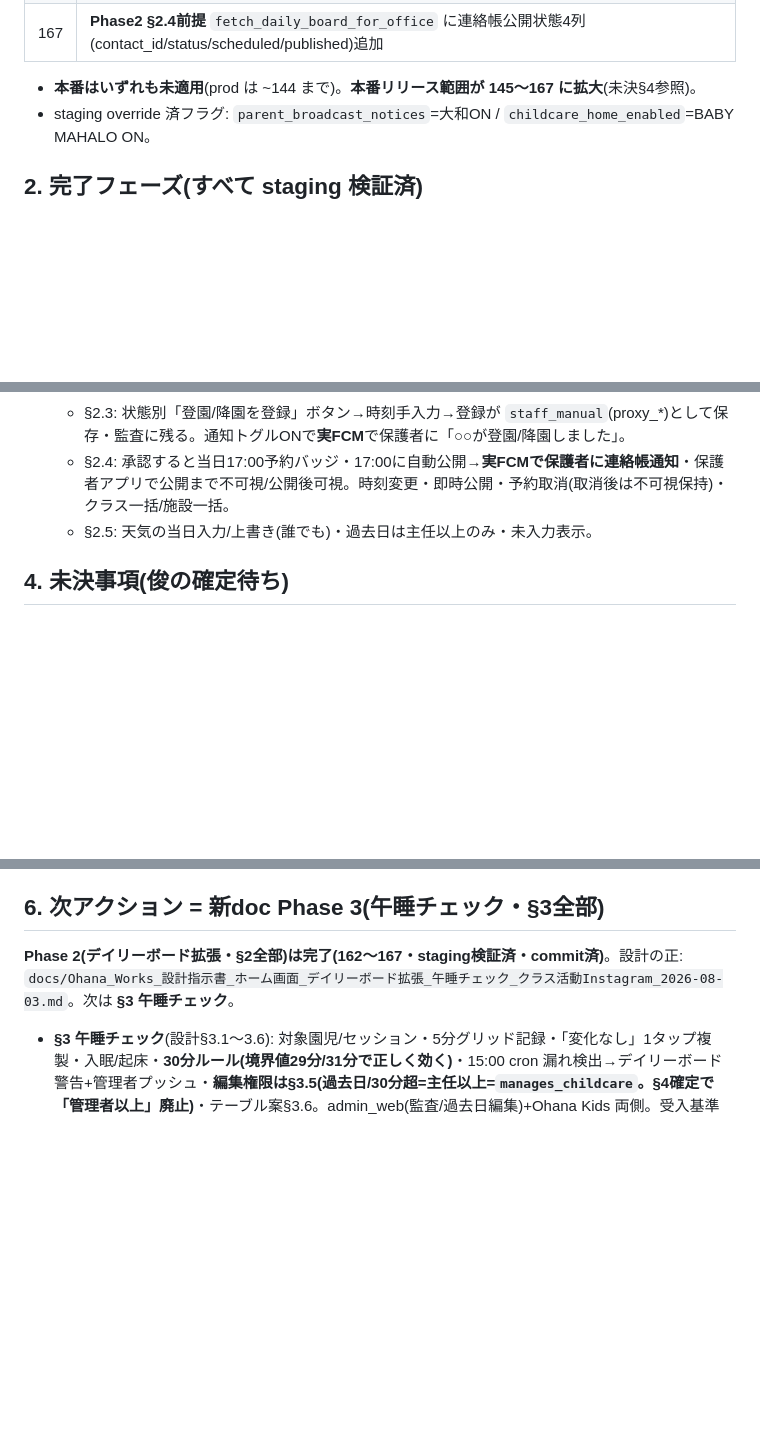
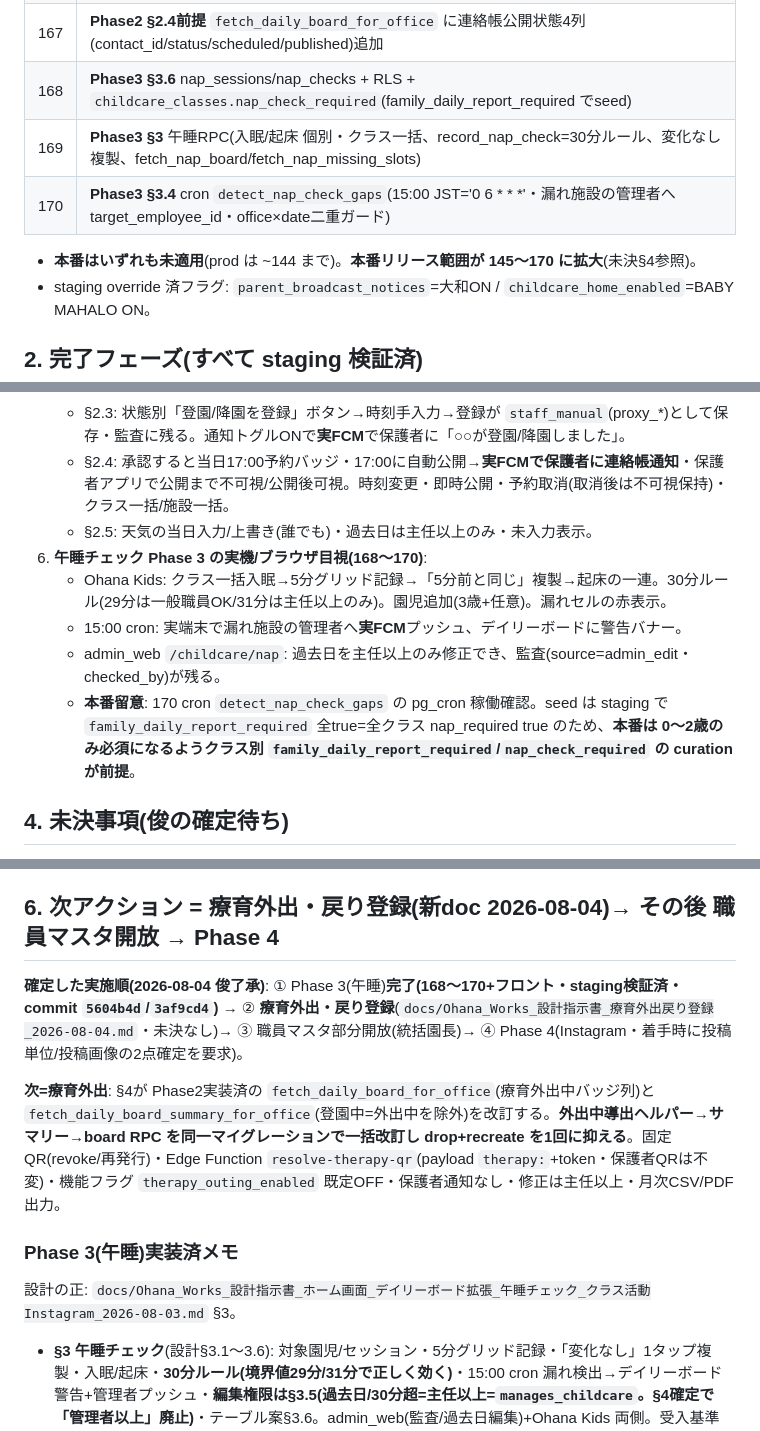
Before and after one commit to sbcshun-ohana/ohana-works, a Markdown page: docs/HANDOFF_2026-08-04.md, 3 parts joined by grey strips. GitHub-like rendering; blank space fills up the shorter version.

Commit message:
ドキュメント: HANDOFF を Phase3(午睡)完了・次=療育外出に更新
168〜170+フロント完了を適用済み一覧・完了フェーズ・実機確認(§3-6)へ反映。
実施順を ①療育外出 → ②職員マスタ開放 → ③Phase4 として明記。

Co-Authored-By: Claude Opus 4.8 <noreply@anthropic.com>

```diff
--- a/docs/HANDOFF_2026-08-04.md
+++ b/docs/HANDOFF_2026-08-04.md
@@ -29,8 +29,11 @@
 | 165 | **Phase2 §2.3** `record_staff_manual_attendance`(主任以上・proxy_*+実行職員ID・代理側のみ保護者通知=`childcare_attendance`・opt-out尊重) |
 | 166 | **Phase2 §2.4** 連絡帳17時公開予約: `child_daily_contacts` に `scheduled_publish_at`/`published_at`・保護者SELECTを published_at基準へ・approve改修(承認=当日17:00既定予約)・schedule/publish_now/cancel RPC・cron `publish_due_daily_contacts`。type/category=`childcare_contact` |
 | 167 | **Phase2 §2.4前提** `fetch_daily_board_for_office` に連絡帳公開状態4列(contact_id/status/scheduled/published)追加 |
+| 168 | **Phase3 §3.6** nap_sessions/nap_checks + RLS + `childcare_classes.nap_check_required`(family_daily_report_required でseed) |
+| 169 | **Phase3 §3** 午睡RPC(入眠/起床 個別・クラス一括、record_nap_check=30分ルール、変化なし複製、fetch_nap_board/fetch_nap_missing_slots) |
+| 170 | **Phase3 §3.4** cron `detect_nap_check_gaps`(15:00 JST='0 6 * * *'・漏れ施設の管理者へ target_employee_id・office×date二重ガード) |
 
-- **本番はいずれも未適用**(prod は ~144 まで)。**本番リリース範囲が 145〜167 に拡大**(未決§4参照)。
+- **本番はいずれも未適用**(prod は ~144 まで)。**本番リリース範囲が 145〜170 に拡大**(未決§4参照)。
 - staging override 済フラグ: `parent_broadcast_notices`=大和ON / `childcare_home_enabled`=BABY MAHALO ON。
 
 ## 2. 完了フェーズ(すべて staging 検証済)
@@ -55,6 +59,11 @@
    - §2.3: 状態別「登園/降園を登録」ボタン→時刻手入力→登録が `staff_manual`(proxy_*)として保存・監査に残る。通知トグルONで**実FCM**で保護者に「○○が登園/降園しました」。
    - §2.4: 承認すると当日17:00予約バッジ・17:00に自動公開→**実FCMで保護者に連絡帳通知**・保護者アプリで公開まで不可視/公開後可視。時刻変更・即時公開・予約取消(取消後は不可視保持)・クラス一括/施設一括。
    - §2.5: 天気の当日入力/上書き(誰でも)・過去日は主任以上のみ・未入力表示。
+6. **午睡チェック Phase 3 の実機/ブラウザ目視(168〜170)**:
+   - Ohana Kids: クラス一括入眠→5分グリッド記録→「5分前と同じ」複製→起床の一連。30分ルール(29分は一般職員OK/31分は主任以上のみ)。園児追加(3歳+任意)。漏れセルの赤表示。
+   - 15:00 cron: 実端末で漏れ施設の管理者へ**実FCM**プッシュ、デイリーボードに警告バナー。
+   - admin_web `/childcare/nap`: 過去日を主任以上のみ修正でき、監査(source=admin_edit・checked_by)が残る。
+   - **本番留意**: 170 cron `detect_nap_check_gaps` の pg_cron 稼働確認。seed は staging で `family_daily_report_required` 全true=全クラス nap_required true のため、**本番は 0〜2歳のみ必須になるようクラス別 `family_daily_report_required`/`nap_check_required` の curation が前提**。
 
 ## 4. 未決事項(俊の確定待ち)
 
@@ -71,9 +80,14 @@
 - **統括園長以上** = 既存 `is_executive_or_system_admin()`(executive_director/system_admin)。
 - 「全施設お知らせ」作成/承認 = `is_executive_or_system_admin()`。施設/クラス/園児 = `manages_childcare(office)`。
 
-## 6. 次アクション = 新doc Phase 3(午睡チェック・§3全部)
+## 6. 次アクション = 療育外出・戻り登録(新doc 2026-08-04)→ その後 職員マスタ開放 → Phase 4
 
-**Phase 2(デイリーボード拡張・§2全部)は完了(162〜167・staging検証済・commit済)**。設計の正: `docs/Ohana_Works_設計指示書_ホーム画面_デイリーボード拡張_午睡チェック_クラス活動Instagram_2026-08-03.md`。次は **§3 午睡チェック**。
+**確定した実施順(2026-08-04 俊了承)**: ① Phase 3(午睡)**完了(168〜170+フロント・staging検証済・commit `5604b4d`/`3af9cd4`)** → ② **療育外出・戻り登録**(`docs/Ohana_Works_設計指示書_療育外出戻り登録_2026-08-04.md`・未決なし)→ ③ 職員マスタ部分開放(統括園長)→ ④ Phase 4(Instagram・着手時に投稿単位/投稿画像の2点確定を要求)。
+
+**次=療育外出**: §4が Phase2実装済の `fetch_daily_board_for_office`(療育外出中バッジ列)と `fetch_daily_board_summary_for_office`(登園中=外出中を除外)を改訂する。**外出中導出ヘルパー→サマリー→board RPC を同一マイグレーションで一括改訂し drop+recreate を1回に抑える**。固定QR(revoke/再発行)・Edge Function `resolve-therapy-qr`(payload `therapy:`+token・保護者QRは不変)・機能フラグ `therapy_outing_enabled` 既定OFF・保護者通知なし・修正は主任以上・月次CSV/PDF出力。
+
+### Phase 3(午睡)実装済メモ
+設計の正: `docs/Ohana_Works_設計指示書_ホーム画面_デイリーボード拡張_午睡チェック_クラス活動Instagram_2026-08-03.md` §3。
 
 - **§3 午睡チェック**(設計§3.1〜3.6): 対象園児/セッション・5分グリッド記録・「変化なし」1タップ複製・入眠/起床・**30分ルール(境界値29分/31分で正しく効く)**・15:00 cron 漏れ検出→デイリーボード警告+管理者プッシュ・**編集権限は§3.5(過去日/30分超=主任以上=`manages_childcare`。§4確定で「管理者以上」廃止)**・テーブル案§3.6。admin_web(監査/過去日編集)+Ohana Kids 両側。受入基準§7 Phase 3。
 - **§2.4 補足(Phase 2で確定した実装挙動)**: 可視性は `published_at` 単独基準に統一(旧「scheduled NULL=即可視」は廃止)。**承認=当日17:00 既定予約を自動セット**(`approve_child_daily_contact` 改修・published_at NULL=公開まで不可視)→承認〜予約のギャップ無し。**予約取消は published_at 不変=不可視のまま保持**(即時公開にならない)。既存 approved 行は `published_at` バックフィルで可視維持。プッシュ type/category=`childcare_contact`。デイリーボードの連絡帳バッジは 167 の4列(contact_id/status/scheduled/published)から導出。
```
Also changed, not shown: other parts of docs/HANDOFF_2026-08-04.md (+1 -0 lines).
